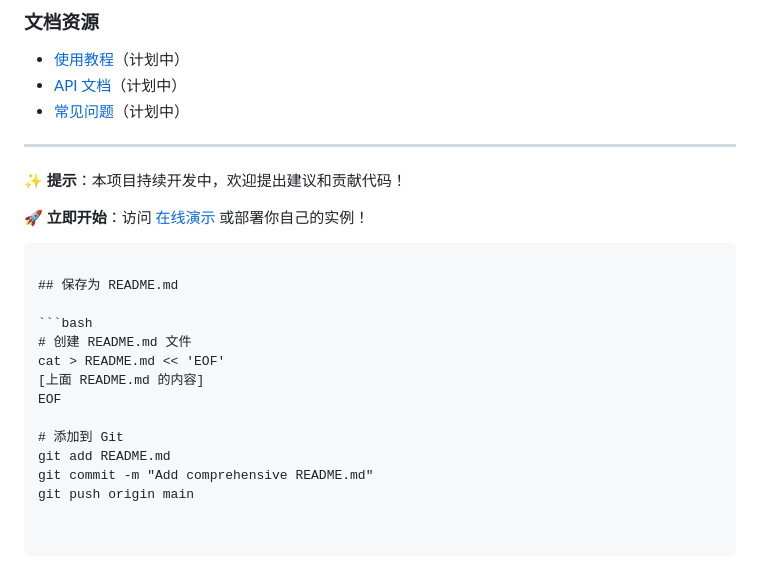
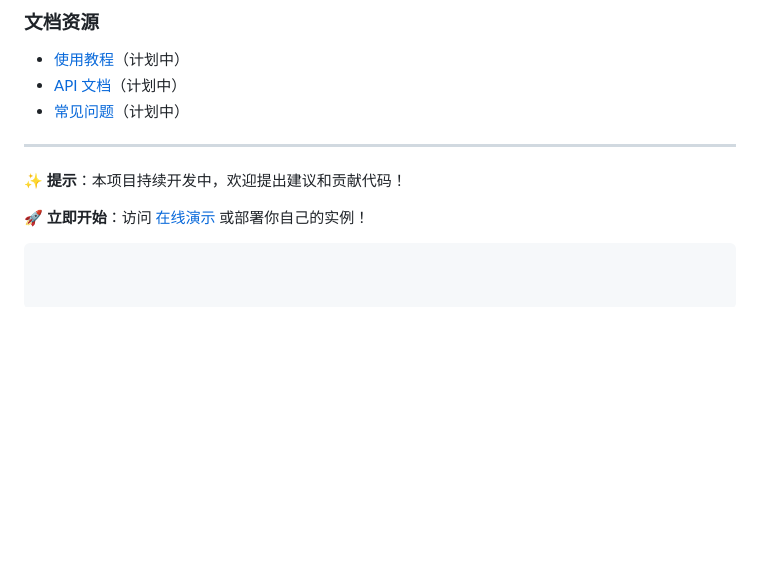
Before and after one commit to chickenyoutoo-beautiful/Webui-aichat-supportwebsearch, a Markdown page: README_ZH.md, the part around one of its changes. Drawn GitHub-style; blank space fills up the shorter version.

Commit message:
更新 README_ZH.md

````diff
--- a/README_ZH.md
+++ b/README_ZH.md
@@ -308,14 +308 @@ const SEARCH_PROXY = 'https://your-proxy-server.com';
 ```
-
-## 保存为 README.md
-
-```bash
-# 创建 README.md 文件
-cat > README.md << 'EOF'
-[上面 README.md 的内容]
-EOF
-
-# 添加到 Git
-git add README.md
-git commit -m "Add comprehensive README.md"
-git push origin main
````
Also changed, not shown: other parts of README_ZH.md (+1 -1 lines).
